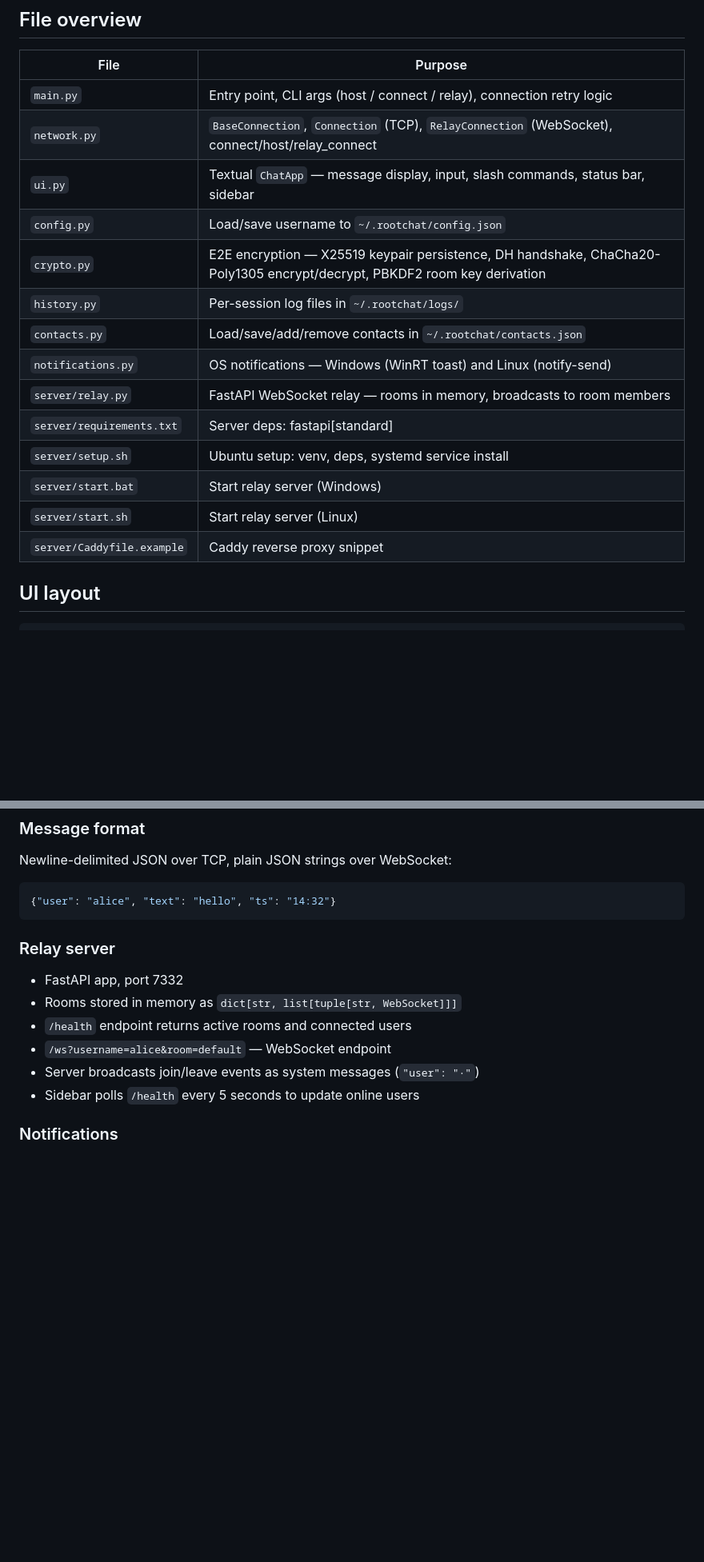
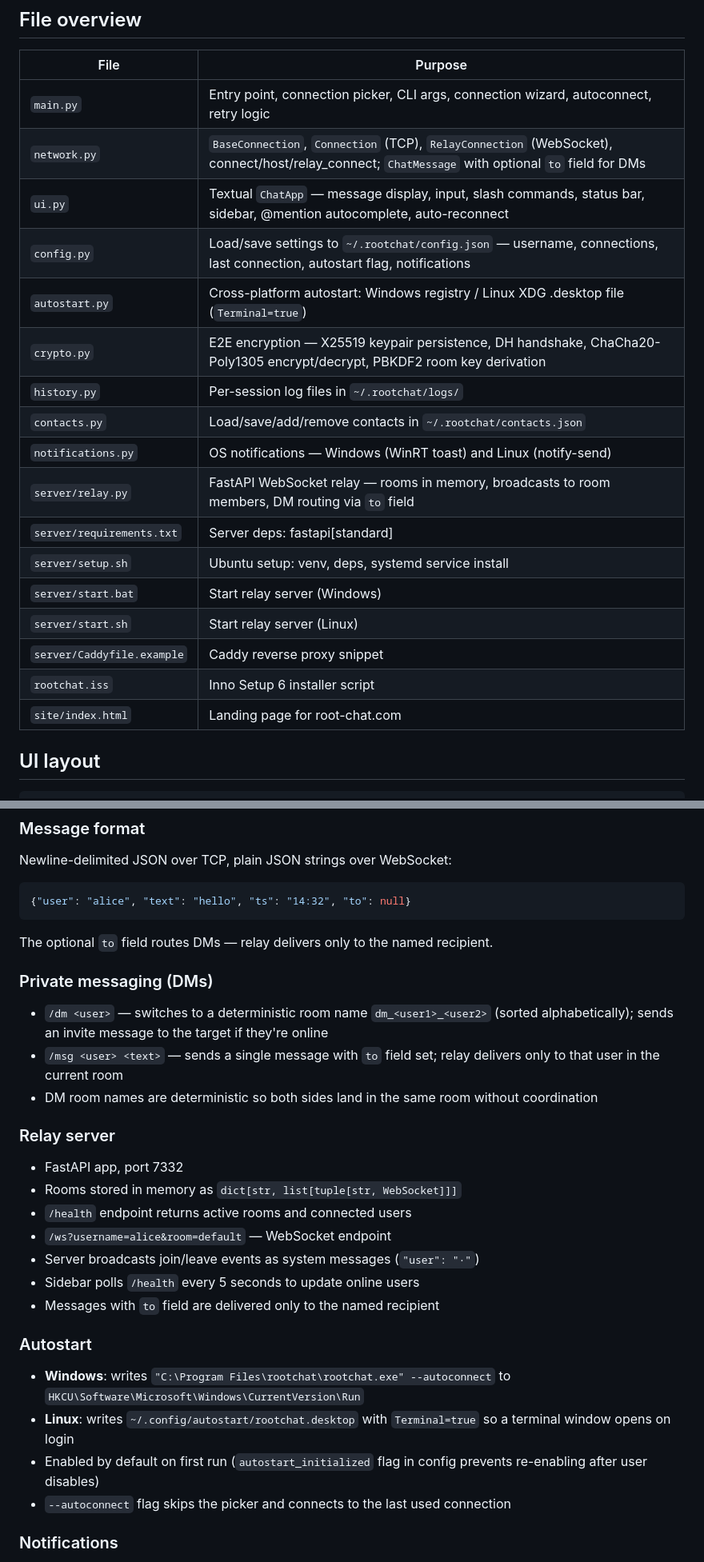
Before and after one commit to r3pc0n/root_chat, a Markdown page: CLAUDE.md, 2 parts joined by grey strips. Shown at 80% size. GitHub-like rendering; blank space fills up the shorter version.

````diff
--- a/CLAUDE.md
+++ b/CLAUDE.md
@@ -22,20 +28,23 @@ A minimal terminal P2P chat app for direct or relay-based messaging between peop
 ## File overview
 | File | Purpose |
 |---|---|
-| `main.py` | Entry point, CLI args (host / connect / relay), connection retry logic |
-| `network.py` | `BaseConnection`, `Connection` (TCP), `RelayConnection` (WebSocket), connect/host/relay_connect |
-| `ui.py` | Textual `ChatApp` — message display, input, slash commands, status bar, sidebar |
-| `config.py` | Load/save username to `~/.rootchat/config.json` |
+| `main.py` | Entry point, connection picker, CLI args, connection wizard, autoconnect, retry logic |
+| `network.py` | `BaseConnection`, `Connection` (TCP), `RelayConnection` (WebSocket), connect/host/relay_connect; `ChatMessage` with optional `to` field for DMs |
+| `ui.py` | Textual `ChatApp` — message display, input, slash commands, status bar, sidebar, @mention autocomplete, auto-reconnect |
+| `config.py` | Load/save settings to `~/.rootchat/config.json` — username, connections, last connection, autostart flag, notifications |
+| `autostart.py` | Cross-platform autostart: Windows registry / Linux XDG .desktop file (`Terminal=true`) |
 | `crypto.py` | E2E encryption — X25519 keypair persistence, DH handshake, ChaCha20-Poly1305 encrypt/decrypt, PBKDF2 room key derivation |
 | `history.py` | Per-session log files in `~/.rootchat/logs/` |
 | `contacts.py` | Load/save/add/remove contacts in `~/.rootchat/contacts.json` |
 | `notifications.py` | OS notifications — Windows (WinRT toast) and Linux (notify-send) |
-| `server/relay.py` | FastAPI WebSocket relay — rooms in memory, broadcasts to room members |
+| `server/relay.py` | FastAPI WebSocket relay — rooms in memory, broadcasts to room members, DM routing via `to` field |
 | `server/requirements.txt` | Server deps: fastapi[standard] |
 | `server/setup.sh` | Ubuntu setup: venv, deps, systemd service install |
 | `server/start.bat` | Start relay server (Windows) |
 | `server/start.sh` | Start relay server (Linux) |
 | `server/Caddyfile.example` | Caddy reverse proxy snippet |
+| `rootchat.iss` | Inno Setup 6 installer script |
+| `site/index.html` | Landing page for root-chat.com |
 
 ## UI layout
 ```
@@ -81,8 +97,14 @@ A minimal terminal P2P chat app for direct or relay-based messaging between peop
 ### Message format
 Newline-delimited JSON over TCP, plain JSON strings over WebSocket:
 ```json
-{"user": "alice", "text": "hello", "ts": "14:32"}
+{"user": "alice", "text": "hello", "ts": "14:32", "to": null}
 ```
+The optional `to` field routes DMs — relay delivers only to the named recipient.
+
+### Private messaging (DMs)
+- `/dm <user>` — switches to a deterministic room name `dm_<user1>_<user2>` (sorted alphabetically); sends an invite message to the target if they're online
+- `/msg <user> <text>` — sends a single message with `to` field set; relay delivers only to that user in the current room
+- DM room names are deterministic so both sides land in the same room without coordination
 
 ### Relay server
 - FastAPI app, port 7332
@@ -91,6 +113,13 @@ Newline-delimited JSON over TCP, plain JSON strings over WebSocket:
 - `/ws?username=alice&room=default` — WebSocket endpoint
 - Server broadcasts join/leave events as system messages (`"user": "·"`)
 - Sidebar polls `/health` every 5 seconds to update online users
+- Messages with `to` field are delivered only to the named recipient
+
+### Autostart
+- **Windows**: writes `"C:\Program Files\rootchat\rootchat.exe" --autoconnect` to `HKCU\Software\Microsoft\Windows\CurrentVersion\Run`
+- **Linux**: writes `~/.config/autostart/rootchat.desktop` with `Terminal=true` so a terminal window opens on login
+- Enabled by default on first run (`autostart_initialized` flag in config prevents re-enabling after user disables)
+- `--autoconnect` flag skips the picker and connects to the last used connection
 
 ### Notifications
 - `notifications.py` dispatches to platform-appropriate backend
````
Also changed, not shown: other parts of CLAUDE.md (+40 -11 lines).
